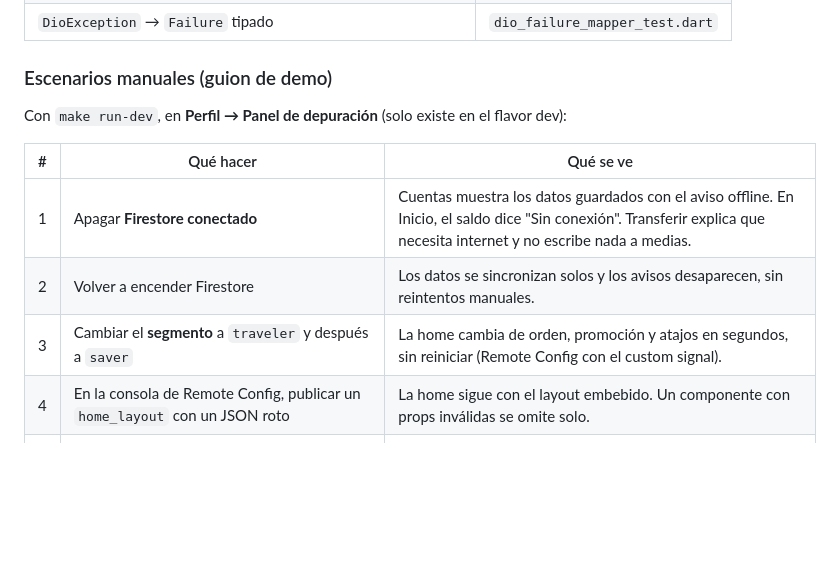
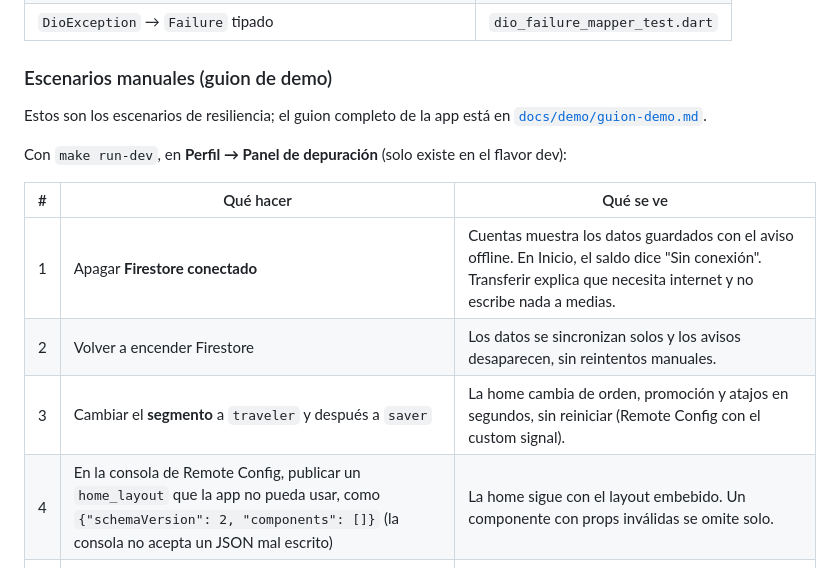
Before and after one commit to Denniss2C/bi-digital-banking, a Markdown page: docs/resilience.md, the part around the change. Rendered like a GitHub page; blank space fills up the shorter version.

Commit message:
docs(resilience): test the layout fallback with a valid but unusable JSON
The Remote Config console validates JSON parameters, so a malformed
home_layout cannot be published. A newer schemaVersion exercises the
same fallback. Also links the full demo guide.

Co-Authored-By: Claude Opus 5.5 (1M context) <noreply@anthropic.com>

```diff
--- a/docs/resilience.md
+++ b/docs/resilience.md
@@ -123,6 +123,9 @@ inyectan, así que no hay red real ni esperas.
 
 ### Escenarios manuales (guion de demo)
 
+Estos son los escenarios de resiliencia; el guion completo de la app está en
+[`docs/demo/guion-demo.md`](demo/guion-demo.md).
+
 Con `make run-dev`, en **Perfil → Panel de depuración** (solo existe en el flavor dev):
 
 | # | Qué hacer | Qué se ve |
@@ -130,7 +133,7 @@ Con `make run-dev`, en **Perfil → Panel de depuración** (solo existe en el fl
 | 1 | Apagar **Firestore conectado** | Cuentas muestra los datos guardados con el aviso offline. En Inicio, el saldo dice "Sin conexión". Transferir explica que necesita internet y no escribe nada a medias. |
 | 2 | Volver a encender Firestore | Los datos se sincronizan solos y los avisos desaparecen, sin reintentos manuales. |
 | 3 | Cambiar el **segmento** a `traveler` y después a `saver` | La home cambia de orden, promoción y atajos en segundos, sin reiniciar (Remote Config con el custom signal). |
-| 4 | En la consola de Remote Config, publicar un `home_layout` con un JSON roto | La home sigue con el layout embebido. Un componente con props inválidas se omite solo. |
+| 4 | En la consola de Remote Config, publicar un `home_layout` que la app no pueda usar, como `{"schemaVersion": 2, "components": []}` (la consola no acepta un JSON mal escrito) | La home sigue con el layout embebido. Un componente con props inválidas se omite solo. |
 | 5 | Poner `feature_transfers_enabled` en `false` y publicar | Desaparece el botón Transferir. El atajo de la home explica que no está disponible y la ruta redirige a Cuentas. |
 | 6 | **Modo caos HTTP**: latencia de 3 s, 50% de fallos o sin red; después, en **Divisas**, deslizar hacia abajo | Con latencia, la pantalla sigue mostrando las tasas guardadas mientras espera. Con fallos, los reintentos los absorben (se ven en los logs). Sin red, aparece el aviso offline con las tasas guardadas. Al apagar el caos y deslizar de nuevo, se recupera. |
 | 7 | Modo avión con la app abierta | Lo mismo que el escenario 1, más Remote Config con los últimos valores activos. |
```
